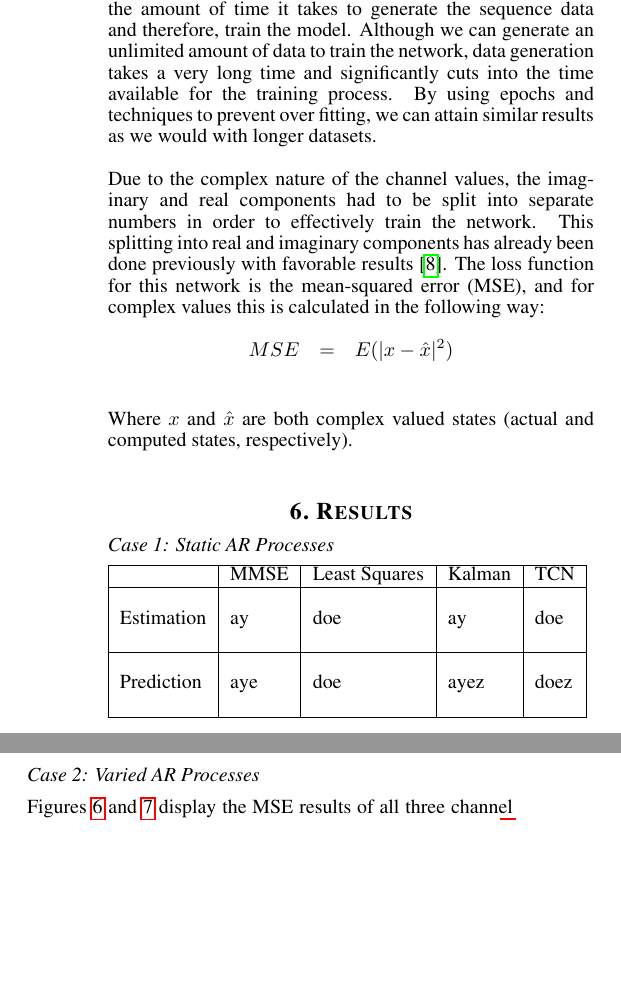
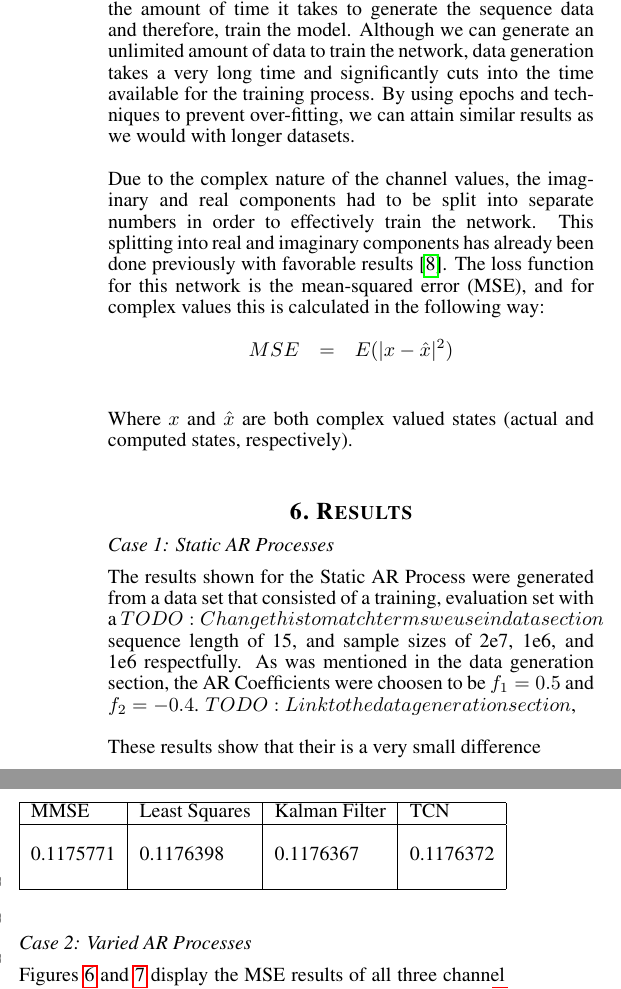
Before and after one commit to arickGrootveld/deepchannel, a LaTeX paper (PaperLaTeX/aeroconf2020_v1.tex): two parts of the columns of page 5 of 7, joined at a grey line, cut so that both start at the same text, the shorter picture padded with empty space. Compiled offline with pdfLaTeX.

Commit message:
updated the paper

```diff
--- a/PaperLaTeX/aeroconf2020_v1.tex
+++ b/PaperLaTeX/aeroconf2020_v1.tex
@@ -312,7 +311,7 @@ The TCN consists of multiple "residual blocks" which act as fundamental construc
 
 To optimize the TCN for channel prediction and estimation tasks, we implemented some common functions that many neural networks share, namely: learning rate scheduling, early stopping and dropout. Adding a learning rate scheduling system to the network improved the prediction and estimation accuracy while early stopping and dropout were included to prevent model over-fitting.
 
-We used epochs in the training phase to drastically reduce the amount of time it takes to generate the sequence data and therefore, train the model. Although we can generate an unlimited amount of data to train the network, data generation takes a very long time and significantly cuts into the time available for the training process. By using epochs and techniques to prevent over fitting, we can attain similar results as we would with longer datasets.
+We used epochs in the training phase to drastically reduce the amount of time it takes to generate the sequence data and therefore, train the model. Although we can generate an unlimited amount of data to train the network, data generation takes a very long time and significantly cuts into the time available for the training process. By using epochs and techniques to prevent over-fitting, we can attain similar results as we would with longer datasets.
 
 Due to the complex nature of the channel values, the imaginary and real components had to be split into separate numbers in order to effectively train the network. This splitting into real and imaginary components has already been done previously with favorable results \cite{tacspinar2010back}.  The loss function for this network is the mean-squared error (MSE), and for complex values this is calculated in the following way:
 \begin{eqnarray*}
@@ -328,18 +327,20 @@ Where $x$ and $\hat{x}$ are both complex valued states (actual and computed stat
 
 \subsection{Case 1: Static AR Processes}
 
+The results shown for the Static AR Process were generated from a data set that consisted of a training, evaluation set with a $TODO: Change this to
+match terms we use in data section$ sequence length of 15, and sample sizes of 2e7, 1e6, and 1e6 respectfully. As was mentioned in the data generation section, the AR Coefficients were choosen to be $f_1 = 0.5$ and $f_2 = -0.4$. $TODO: Link to the data generation section$,
+
 \begin{table}[!h]
-\begin{tabular}{|l|l|l|l|l|}
-\hline
-                            & MMSE                 & Least Squares        & Kalman         & TCN                   \\ \hline
-\multirow{3}{*}{Estimation} & \multirow{3}{*}{ay}  & \multirow{3}{*}{doe} & \multirow{3}{*}{ay}   & \multirow{3}{*}{doe}  \\
-                            &                      &                      &                       &                       \\
-                            &                      &                      &                       &                       \\ \hline
-\multirow{3}{*}{Prediction} & \multirow{3}{*}{aye} & \multirow{3}{*}{doe} & \multirow{3}{*}{ayez} & \multirow{3}{*}{doez} \\
-                            &                      &                      &                       &                       \\
-                            &                      &                      &                       &                       \\ \hline
-\end{tabular}
+	\begin{tabular}{|l|l|l|l|}
+		\hline
+		 MMSE                 & Least Squares        & Kalman Filter         & TCN                   \\ \hline
+		\multirow{3}{*}{0.1175771} & \multirow{3}{*}{0.1176398} & \multirow{3}{*}{0.1176367} & \multirow{3}{*}{0.1176372} \\
+		                      &                      &                       &                       \\
+		                      &                      &                       &                       \\ \hline
+	\end{tabular}
 \end{table}
+
+These results show that their is a very small difference
 
 \newpage
 
```
Also changed, not shown: PaperLaTeX/aeroconf2020_v1.tex (5 more changed lines).
